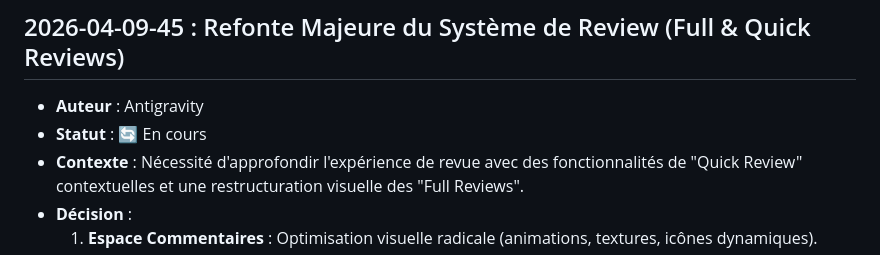
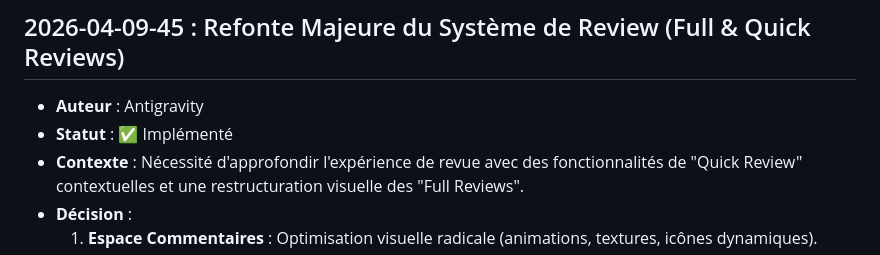
Before and after one commit to EnriqueP01/reviewme, a Markdown page: DECISIONS.md, the part around the change. Rendered like a GitHub page.

Commit message:
docs(agent): update DECISIONS.md for review system redesign

```diff
--- a/DECISIONS.md
+++ b/DECISIONS.md
@@ -361,7 +361,7 @@ The initial "Monolith & The Lens" implementation was too spacious, creating layo
 
 ## 2026-04-09-45 : Refonte Majeure du Système de Review (Full & Quick Reviews)
 - **Auteur** : Antigravity
-- **Statut** : 🔄 En cours
+- **Statut** : ✅ Implémenté
 - **Contexte** : Nécessité d'approfondir l'expérience de revue avec des fonctionnalités de "Quick Review" contextuelles et une restructuration visuelle des "Full Reviews".
 - **Décision** :
     1. **Espace Commentaires** : Optimisation visuelle radicale (animations, textures, icônes dynamiques).
```
